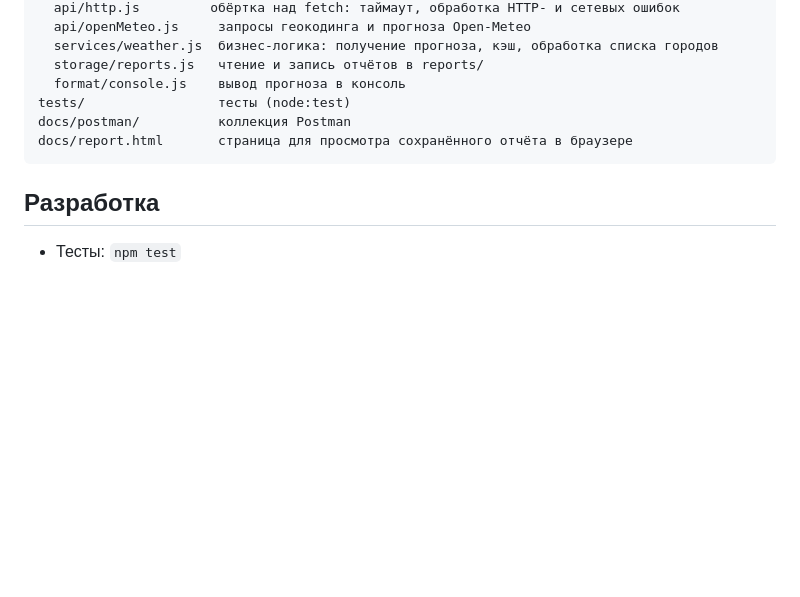
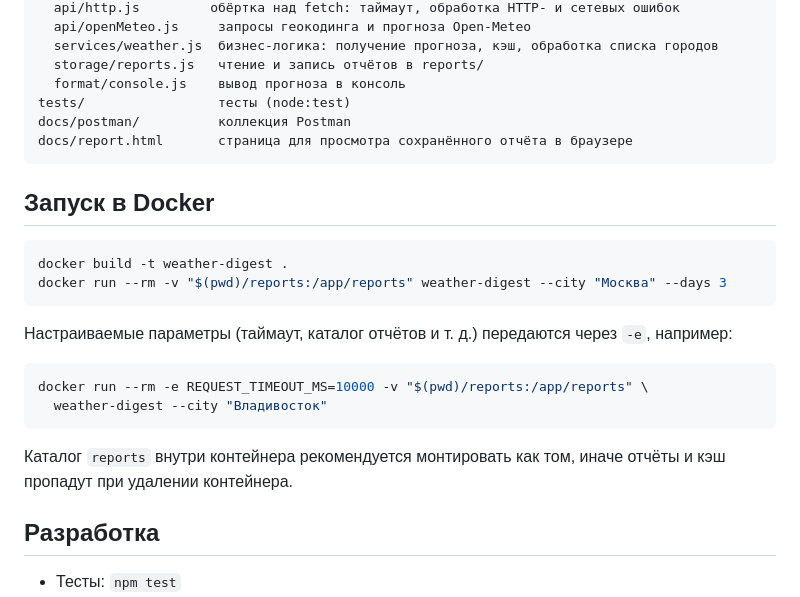
Before and after one commit to oxolegit/weather-digest, a Markdown page: README.md, the part around the change. Drawn GitHub-style; blank space fills up the shorter version.

Commit message:
docs: запуск в Docker

````diff
--- a/README.md
+++ b/README.md
@@ -113,6 +113,24 @@ docs/postman/          коллекция Postman
 docs/report.html       страница для просмотра сохранённого отчёта в браузере
 ```
 
+## Запуск в Docker
+
+```bash
+docker build -t weather-digest .
+docker run --rm -v "$(pwd)/reports:/app/reports" weather-digest --city "Москва" --days 3
+```
+
+Настраиваемые параметры (таймаут, каталог отчётов и т. д.) передаются через
+`-e`, например:
+
+```bash
+docker run --rm -e REQUEST_TIMEOUT_MS=10000 -v "$(pwd)/reports:/app/reports" \
+  weather-digest --city "Владивосток"
+```
+
+Каталог `reports` внутри контейнера рекомендуется монтировать как том, иначе
+отчёты и кэш пропадут при удалении контейнера.
+
 ## Разработка
 
 - Тесты: `npm test`
````
